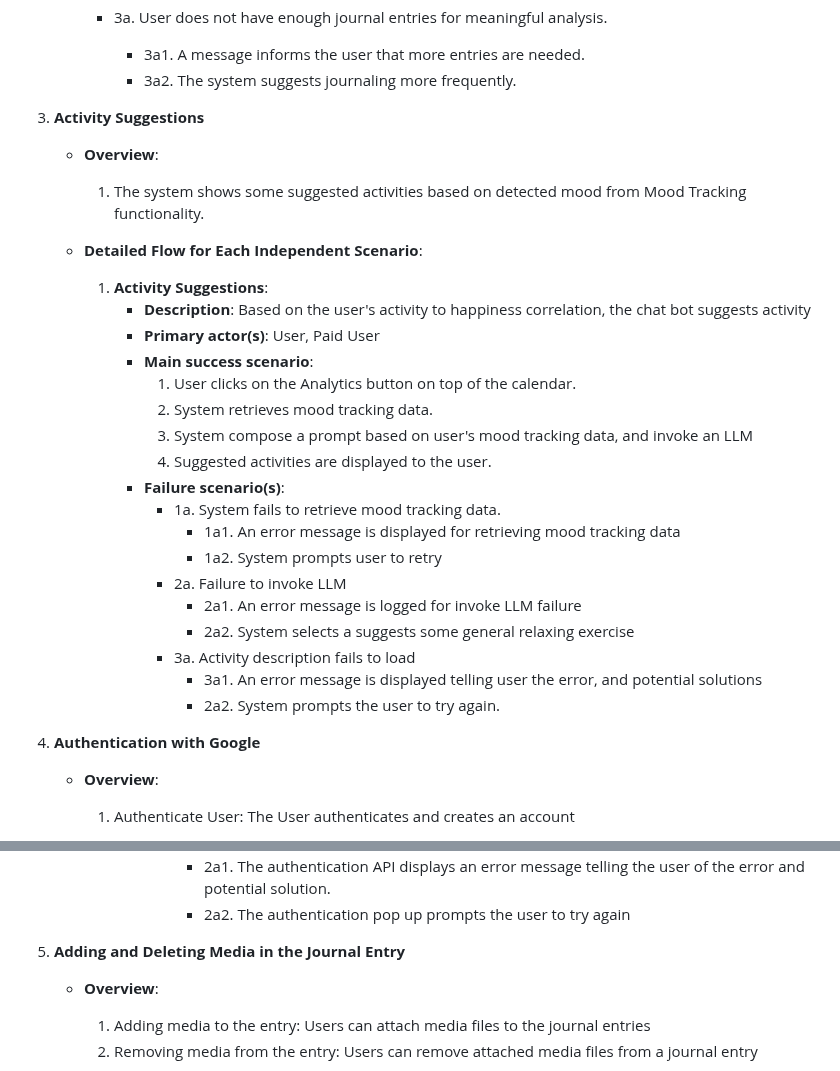
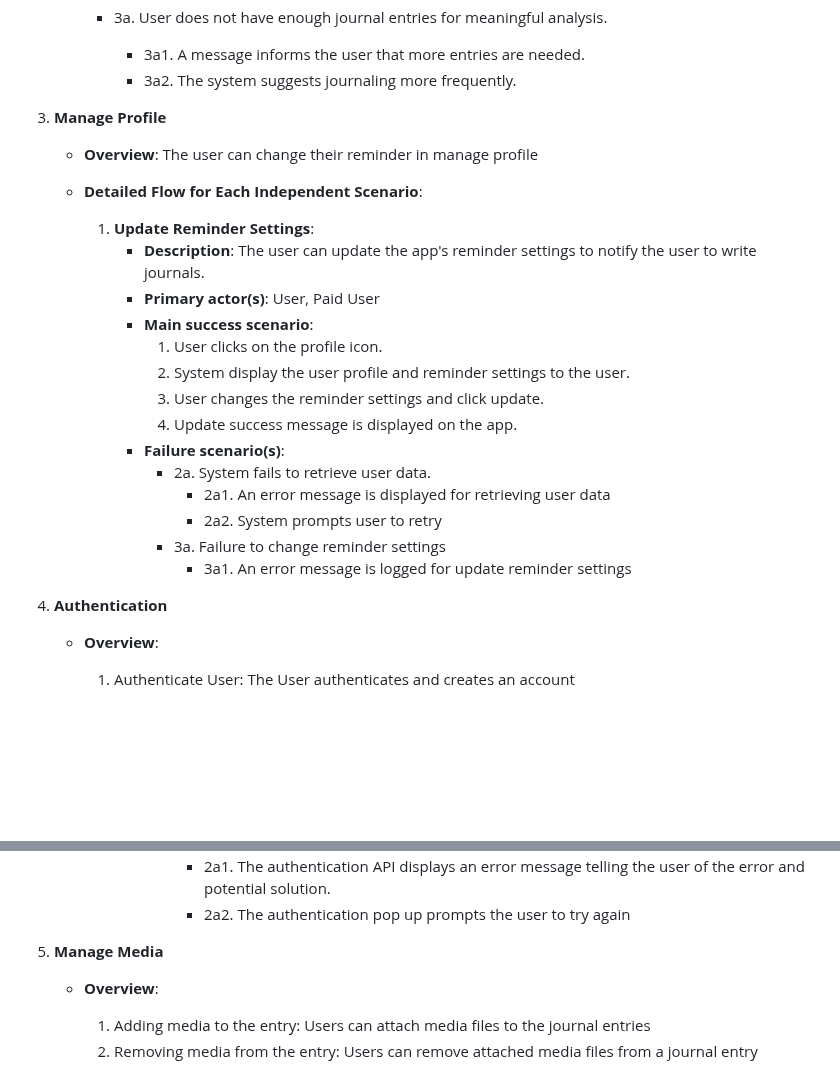
Before and after one commit to CPEN321APKGenerators/CPEN321Project, a Markdown page: documentation/M3_Requirements_and_Design.md, 2 parts joined by grey strips. Drawn GitHub-style; blank space fills up the shorter version.

```diff
--- a/documentation/M3_Requirements_and_Design.md
+++ b/documentation/M3_Requirements_and_Design.md
@@ -134,31 +134,27 @@ Journal - Therapy with the Bot is an unique journaling and mental health compani
            - 3a1. A message informs the user that more entries are needed.
            - 3a2. The system suggests journaling more frequently.
 
-
-3. **Activity Suggestions**
+3. **Manage Profile**
     - **Overview**:
-        1.  The system shows some suggested activities based on detected mood from Mood Tracking functionality.
+        The user can change their reminder in manage profile
 
     - **Detailed Flow for Each Independent Scenario**:
-        1.  **Activity Suggestions**:
-            - **Description**: Based on the user's activity to happiness correlation, the chat bot suggests activity
+        1.  **Update Reminder Settings**:
+            - **Description**: The user can update the app's reminder settings to notify the user to write journals.
             - **Primary actor(s)**: User, Paid User
             - **Main success scenario**:
-                1. User clicks on the Analytics button on top of the calendar.
-                1. System retrieves mood tracking data.
-                2. System compose a prompt based on user's mood tracking data, and invoke an LLM
-                3. Suggested activities are displayed to the user.
+                1. User clicks on the profile icon.
+                2. System display the user profile and reminder settings to the user.
+                3. User changes the reminder settings and click update.
+                3. Update success message is displayed on the app.
             - **Failure scenario(s)**:
-                - 1a. System fails to retrieve mood tracking data.
-                    - 1a1. An error message is displayed for retrieving mood tracking data
-                    - 1a2. System prompts user to retry
-                - 2a. Failure to invoke LLM
-                    - 2a1. An error message is logged for invoke LLM failure
-                    - 2a2. System selects a suggests some general relaxing exercise
-                - 3a. Activity description fails to load
-                    - 3a1. An error message is displayed telling user the error, and potential solutions
-                    - 2a2. System prompts the user to try again.
-4. **Authentication with Google**
+                - 2a. System fails to retrieve user data.
+                    - 2a1. An error message is displayed for retrieving user data
+                    - 2a2. System prompts user to retry
+                - 3a. Failure to change reminder settings
+                    - 3a1. An error message is logged for update reminder settings
+
+4. **Authentication**
     - **Overview**:
         1. Authenticate User: The User authenticates and creates an account
 
@@ -175,7 +171,7 @@ Journal - Therapy with the Bot is an unique journaling and mental health compani
                     - 2a1. The authentication API displays an error message telling the user of the error and potential solution.
                     - 2a2. The authentication pop up prompts the user to try again
 
-5. **Adding and Deleting Media in the Journal Entry**
+5. **Manage Media**
     - **Overview**:
         1. Adding media to the entry: Users can attach media files to the journal entries
         2. Removing media from the entry: Users can remove attached media files from a journal entry
```
Also changed, not shown: other parts of documentation/M3_Requirements_and_Design.md (+85 -23 lines).
